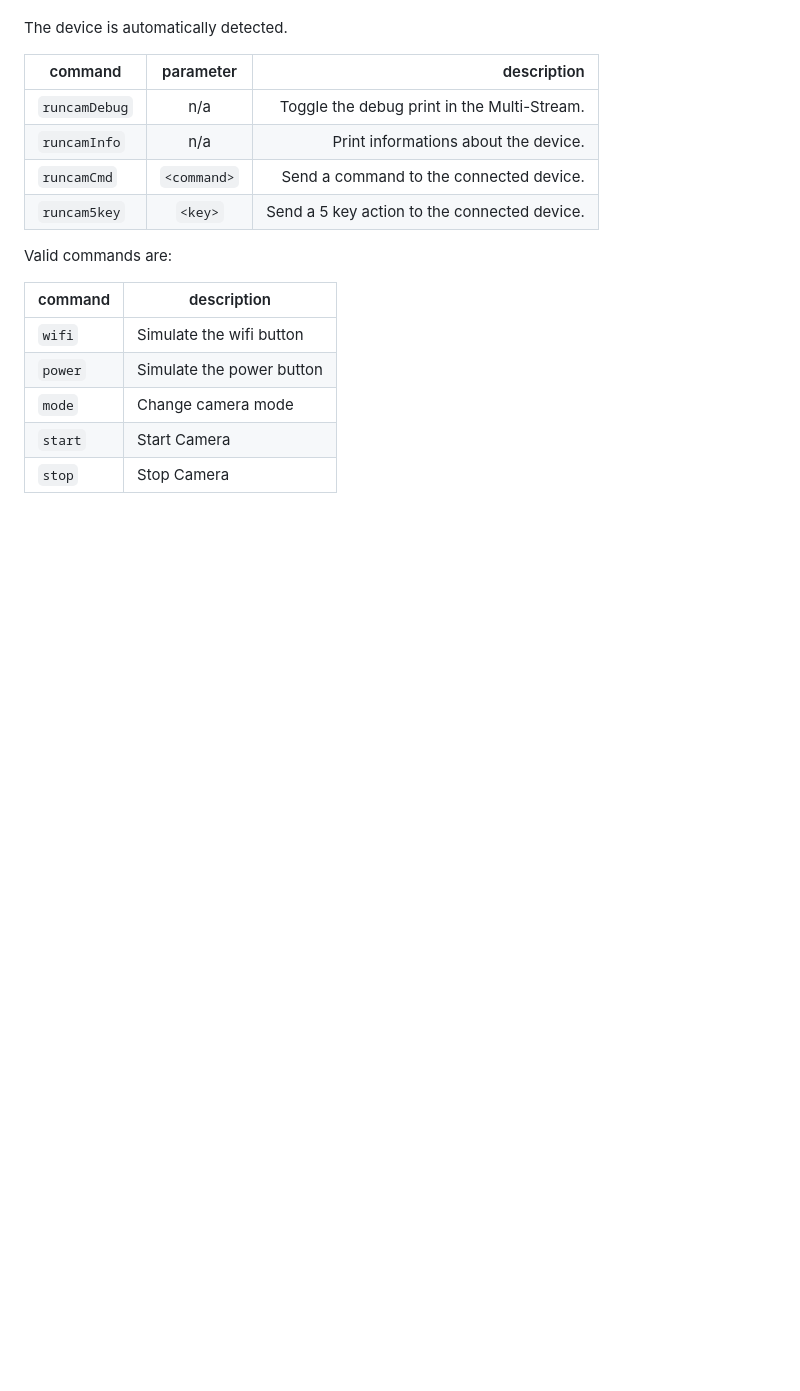
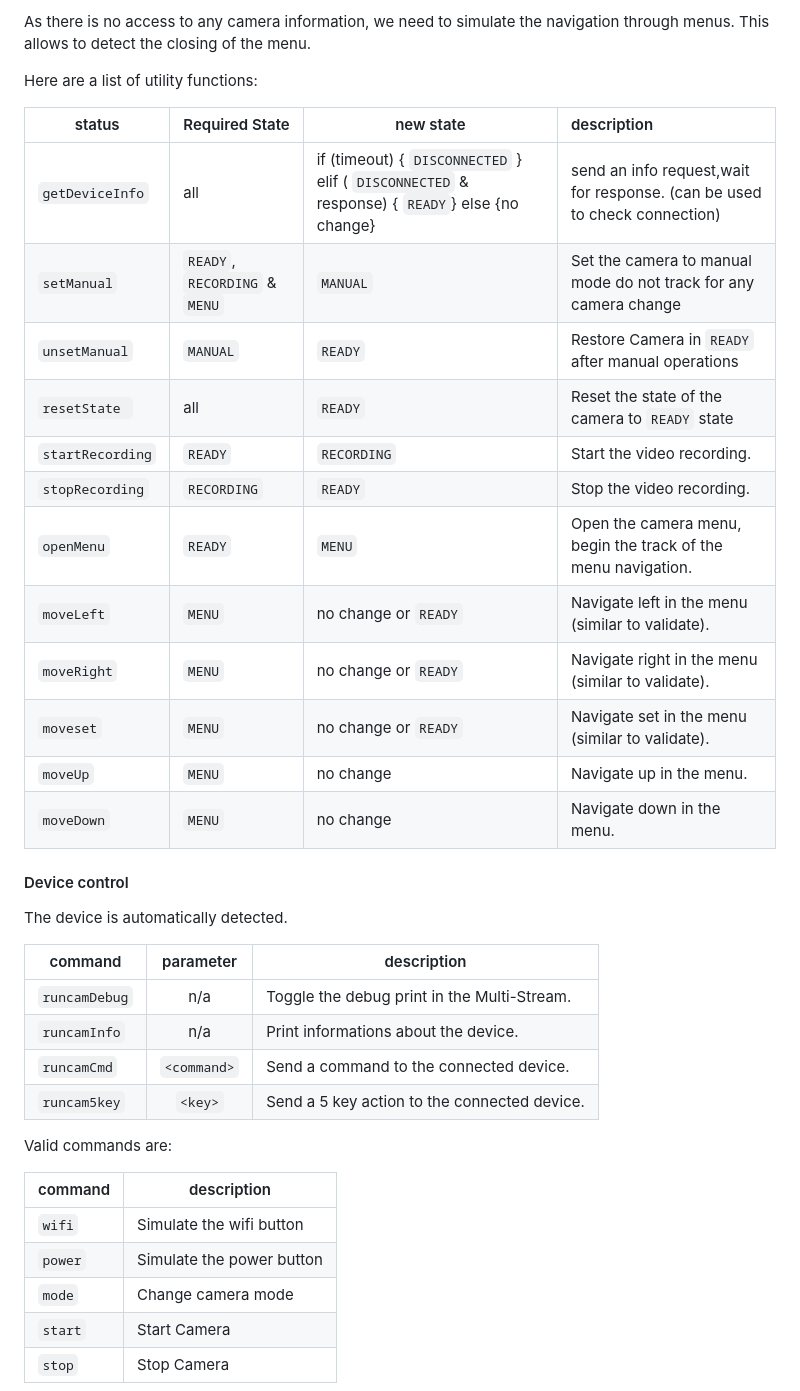
Before and after one commit to Silmaen/onboard, a Markdown page: README.md, the part around the change printed below. Rendered like a GitHub page; blank space fills up the shorter version.

```diff
--- a/README.md
+++ b/README.md
@@ -98,8 +164,30 @@ The RunCam protocol can be found [here](https://support.runcam.com/hc/en-us/arti
+As there is no access to any camera information, we need to simulate the navigation
+through menus. This allows to detect the closing of the menu.
+
+Here are a list of utility functions:
+
+ | status           | Required State | new state   |  description |
+ | ---------------- | -------------- | ----------- | :---------- |
+ | `getDeviceInfo`  | all            | if (timeout) { `DISCONNECTED` } elif ( `DISCONNECTED` & response) { `READY`} else {no change} | send an info request,wait for response. (can be used to check connection) |
+ | `setManual`      | `READY`, `RECORDING` & `MENU` | `MANUAL` | Set the camera to manual mode do not track for any camera change |
+ | `unsetManual`    | `MANUAL`       | `READY`     | Restore Camera in `READY` after manual operations |
+ | `resetState `    | all            | `READY`     | Reset the state of the camera to `READY` state |
+ | `startRecording` | `READY`        | `RECORDING` | Start the video recording. |
+ | `stopRecording`  | `RECORDING`    | `READY`     | Stop the video recording. |
+ | `openMenu`       | `READY`        | `MENU`      | Open the camera menu, begin the track of the menu navigation. |
+ | `moveLeft`       | `MENU`         | no change or `READY` | Navigate left in the menu (similar to validate). |
+ | `moveRight`      | `MENU`         | no change or `READY` | Navigate right in the menu (similar to validate). |
+ | `moveset`        | `MENU`         | no change or `READY` | Navigate set in the menu (similar to validate). |
+ | `moveUp`         | `MENU`         | no change   | Navigate up in the menu. |
+ | `moveDown`       | `MENU`         | no change   | Navigate down in the menu. |
+
+
+#### Device control
 
 The device is automatically detected.
 
  | command       | parameter   | description |
- | ------------- | :---------: | ----------: |
+ | ------------- | :---------: | ---------- |
  | `runcamDebug` | n/a         | Toggle the debug print in the Multi-Stream. |
  | `runcamInfo`  | n/a         | Print informations about the device. |
  | `runcamCmd`   | `<command>` |   Send a command to the connected device. |
```
Also changed, not shown: other parts of README.md (+66 -0 lines), doc/wiring.png (added), 3 other files.
